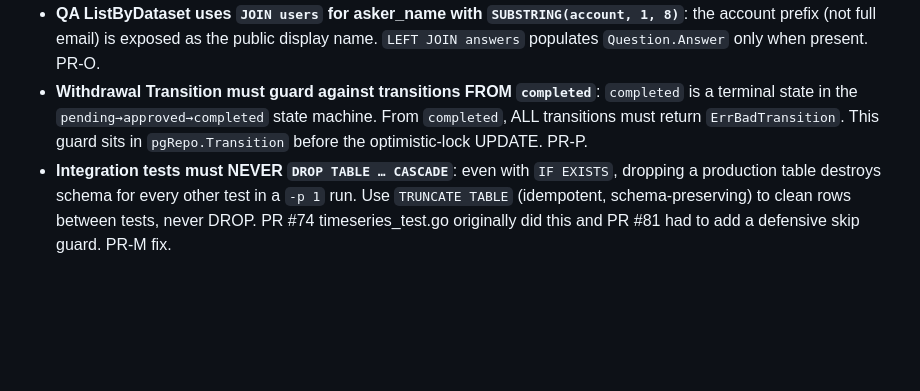
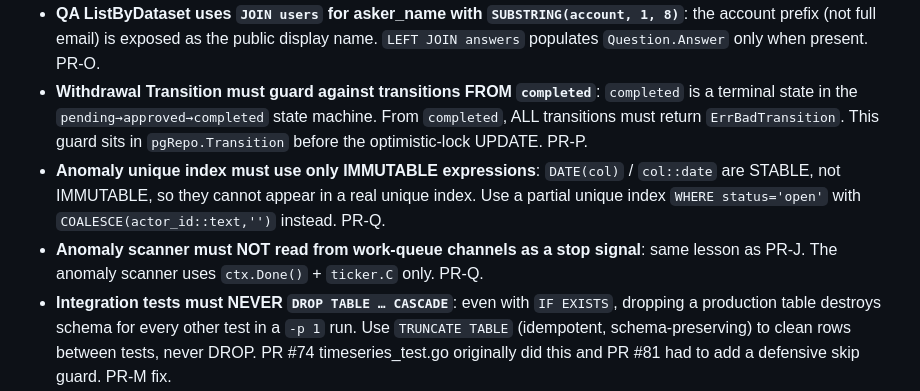
Before and after one commit to exergyleizhou-ux/ai-data-marketplace, a Markdown page: CLAUDE.md, the part around the change. Rendered like a GitHub page; blank space fills up the shorter version.

Commit message:
docs(claude): anomaly IMMUTABLE index + scanner goroutine pattern (PR-Q)
- Partial unique index WHERE status='open' avoids DATE() STABLE issue
- Scanner must NOT read work-queue channels as stop signal (same as PR-J)

```diff
--- a/CLAUDE.md
+++ b/CLAUDE.md
@@ -112,6 +112,11 @@ tests call this path). Frontend `node_modules` isn't shared across branches (pac
   state in the `pending→approved→completed` state machine. From `completed`, ALL transitions
   must return `ErrBadTransition`. This guard sits in `pgRepo.Transition` before the optimistic-lock
   UPDATE. PR-P.
+- **Anomaly unique index must use only IMMUTABLE expressions**: `DATE(col)` / `col::date`
+  are STABLE, not IMMUTABLE, so they cannot appear in a real unique index. Use a
+  partial unique index `WHERE status='open'` with `COALESCE(actor_id::text,'')` instead. PR-Q.
+- **Anomaly scanner must NOT read from work-queue channels as a stop signal**: same lesson
+  as PR-J. The anomaly scanner uses `ctx.Done()` + `ticker.C` only. PR-Q.
 - **Integration tests must NEVER `DROP TABLE … CASCADE`**: even with `IF EXISTS`, dropping a
   production table destroys schema for every other test in a `-p 1` run.  Use `TRUNCATE TABLE`
   (idempotent, schema-preserving) to clean rows between tests, never DROP.  PR #74
```
